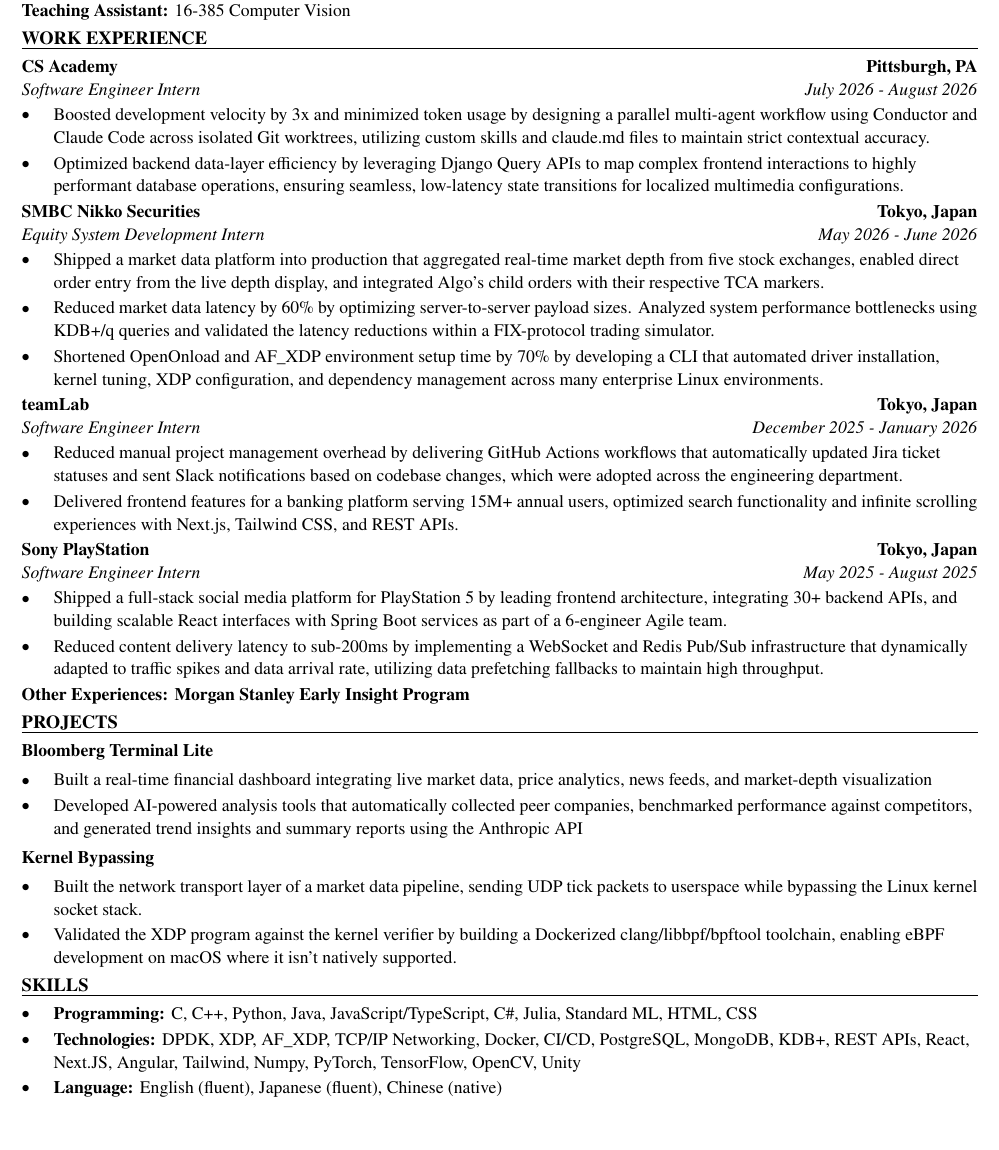
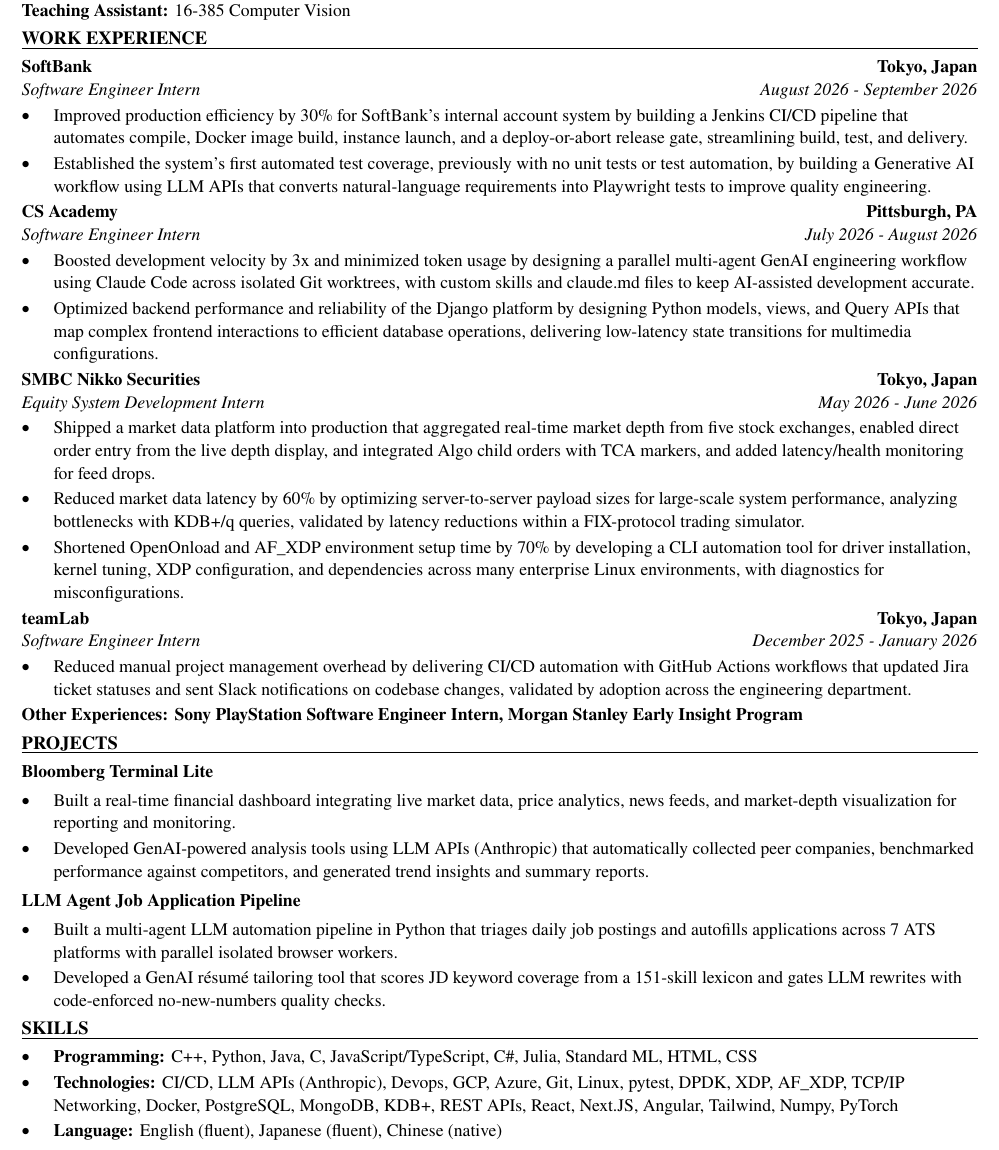
Before and after one commit to xinyichan04/resume, a LaTeX CV (resume.tex, which reads skills.tex): part of the page, cut so that both start at the same text, the shorter picture padded with empty space. Compiled offline with pdfLaTeX.

Commit message:
Tailor for SLB: Back-End Software Engineer Intern (12 months) (ATS score 75.8 -> 100.0)

```diff
--- a/resume.tex
+++ b/resume.tex
@@ -50,43 +50,42 @@
 \textbf{Teaching Assistant:} 16-385 Computer Vision
 
 \section*{WORK EXPERIENCE}
+\entry{SoftBank}{Tokyo, Japan}{Software Engineer Intern}{August 2026 - September 2026}
+\begin{itemize}
+  \item Improved production efficiency by 30\% for SoftBank's internal account system by building a Jenkins CI/CD pipeline that automates compile, Docker image build, instance launch, and a deploy-or-abort release gate, streamlining build, test, and delivery.
+  \item Established the system's first automated test coverage, previously with no unit tests or test automation, by building a Generative AI workflow using LLM APIs that converts natural-language requirements into Playwright tests to improve quality engineering.
+\end{itemize}
+
 \entry{CS Academy}{Pittsburgh, PA}{Software Engineer Intern}{July 2026 - August 2026}
 \begin{itemize}
-  \item Boosted development velocity by 3x and minimized token usage by designing a parallel multi-agent workflow using Conductor and Claude Code across isolated Git worktrees, utilizing custom skills and claude.md files to maintain strict contextual accuracy.
-  \item Optimized backend data-layer efficiency by leveraging Django Query APIs to map complex frontend interactions to highly performant database operations, ensuring seamless, low-latency state transitions for localized multimedia configurations.
+  \item Boosted development velocity by 3x and minimized token usage by designing a parallel multi-agent GenAI engineering workflow using Claude Code across isolated Git worktrees, with custom skills and claude.md files to keep AI-assisted development accurate.
+  \item Optimized backend performance and reliability of the Django platform by designing Python models, views, and Query APIs that map complex frontend interactions to efficient database operations, delivering low-latency state transitions for multimedia configurations.
 \end{itemize}
 
 \entry{SMBC Nikko Securities}{Tokyo, Japan}{Equity System Development Intern}{May 2026 - June 2026}
 \begin{itemize}
-  \item Shipped a market data platform into production that aggregated real-time market depth from five stock exchanges, enabled direct order entry from the live depth display, and integrated Algo's child orders with their respective TCA markers.
-  \item Reduced market data latency by 60\% by optimizing server-to-server payload sizes. Analyzed system performance bottlenecks using KDB+/q queries and validated the latency reductions within a FIX-protocol trading simulator.
-  \item Shortened OpenOnload and AF\_XDP environment setup time by 70\% by developing a CLI that automated driver installation, kernel tuning, XDP configuration, and dependency management across many enterprise Linux environments.
+  \item Shipped a market data platform into production that aggregated real-time market depth from five stock exchanges, enabled direct order entry from the live depth display, and integrated Algo child orders with TCA markers, and added latency/health monitoring for feed drops.
+  \item Reduced market data latency by 60\% by optimizing server-to-server payload sizes for large-scale system performance, analyzing bottlenecks with KDB+/q queries, validated by latency reductions within a FIX-protocol trading simulator.
+  \item Shortened OpenOnload and AF\_XDP environment setup time by 70\% by developing a CLI automation tool for driver installation, kernel tuning, XDP configuration, and dependencies across many enterprise Linux environments, with diagnostics for misconfigurations.
 \end{itemize}
 
 \entry{teamLab}{Tokyo, Japan}{Software Engineer Intern}{December 2025 - January 2026}
 \begin{itemize}
-  \item Reduced manual project management overhead by delivering GitHub Actions workflows that automatically updated Jira ticket statuses and sent Slack notifications based on codebase changes, which were adopted across the engineering department.
-  \item Delivered frontend features for a banking platform serving 15M+ annual users, optimized search functionality and infinite scrolling experiences with Next.js, Tailwind CSS, and REST APIs.
+  \item Reduced manual project management overhead by delivering CI/CD automation with GitHub Actions workflows that updated Jira ticket statuses and sent Slack notifications on codebase changes, validated by adoption across the engineering department.
 \end{itemize}
-
-\entry{Sony PlayStation}{Tokyo, Japan}{Software Engineer Intern}{May 2025 - August 2025}
-\begin{itemize}
-  \item Shipped a full-stack social media platform for PlayStation 5 by leading frontend architecture, integrating 30+ backend APIs, and building scalable React interfaces with Spring Boot services as part of a 6-engineer Agile team.
-  \item Reduced content delivery latency to sub-200ms by implementing a WebSocket and Redis Pub/Sub infrastructure that dynamically adapted to traffic spikes and data arrival rate, utilizing data prefetching fallbacks to maintain high throughput.
-\end{itemize}
-\textbf{Other Experiences: Morgan Stanley Early Insight Program}
+\textbf{Other Experiences: Sony PlayStation Software Engineer Intern, Morgan Stanley Early Insight Program}
 
 \section*{PROJECTS}
 \textbf{Bloomberg Terminal Lite}\par\vspace{2pt}
 \begin{itemize}
-  \item Built a real-time financial dashboard integrating live market data, price analytics, news feeds, and market-depth visualization
-  \item Developed AI-powered analysis tools that automatically collected peer companies, benchmarked performance against competitors, and generated trend insights and summary reports using the Anthropic API
+  \item Built a real-time financial dashboard integrating live market data, price analytics, news feeds, and market-depth visualization for reporting and monitoring.
+  \item Developed GenAI-powered analysis tools using LLM APIs (Anthropic) that automatically collected peer companies, benchmarked performance against competitors, and generated trend insights and summary reports.
 \end{itemize}
 \vspace{2pt}
-\textbf{Kernel Bypassing}\par\vspace{2pt}
+\textbf{LLM Agent Job Application Pipeline}\par\vspace{2pt}
 \begin{itemize}
-  \item Built the network transport layer of a market data pipeline, sending UDP tick packets to userspace while bypassing the Linux kernel socket stack.
-  \item Validated the XDP program against the kernel verifier by building a Dockerized clang/libbpf/bpftool toolchain, enabling eBPF development on macOS where it isn't natively supported.
+  \item Built a multi-agent LLM automation pipeline in Python that triages daily job postings and autofills applications across 7 ATS platforms with parallel isolated browser workers.
+  \item Developed a GenAI résumé tailoring tool that scores JD keyword coverage from a 151-skill lexicon and gates LLM rewrites with code-enforced no-new-numbers quality checks.
 \end{itemize}
 
 \input{skills.tex}
--- a/skills.tex
+++ b/skills.tex
@@ -1,7 +1,7 @@
 % SKILLS section: the ONLY part the tailoring system rewrites.
 \section*{SKILLS}
 \begin{itemize}
-  \item \textbf{Programming:} C, C++, Python, Java, JavaScript/TypeScript, C\#, Julia, Standard ML, HTML, CSS
-  \item \textbf{Technologies:} DPDK, XDP, AF\_XDP, TCP/IP Networking, Docker, CI/CD, PostgreSQL, MongoDB, KDB+, REST APIs, React, Next.JS, Angular, Tailwind, Numpy, PyTorch, TensorFlow, OpenCV, Unity
+  \item \textbf{Programming:} C++, Python, Java, C, JavaScript/TypeScript, C\#, Julia, Standard ML, HTML, CSS
+  \item \textbf{Technologies:} CI/CD, LLM APIs (Anthropic), Devops, GCP, Azure, Git, Linux, pytest, DPDK, XDP, AF\_XDP, TCP/IP Networking, Docker, PostgreSQL, MongoDB, KDB+, REST APIs, React, Next.JS, Angular, Tailwind, Numpy, PyTorch
   \item \textbf{Language:} English (fluent), Japanese (fluent), Chinese (native)
 \end{itemize}
```
